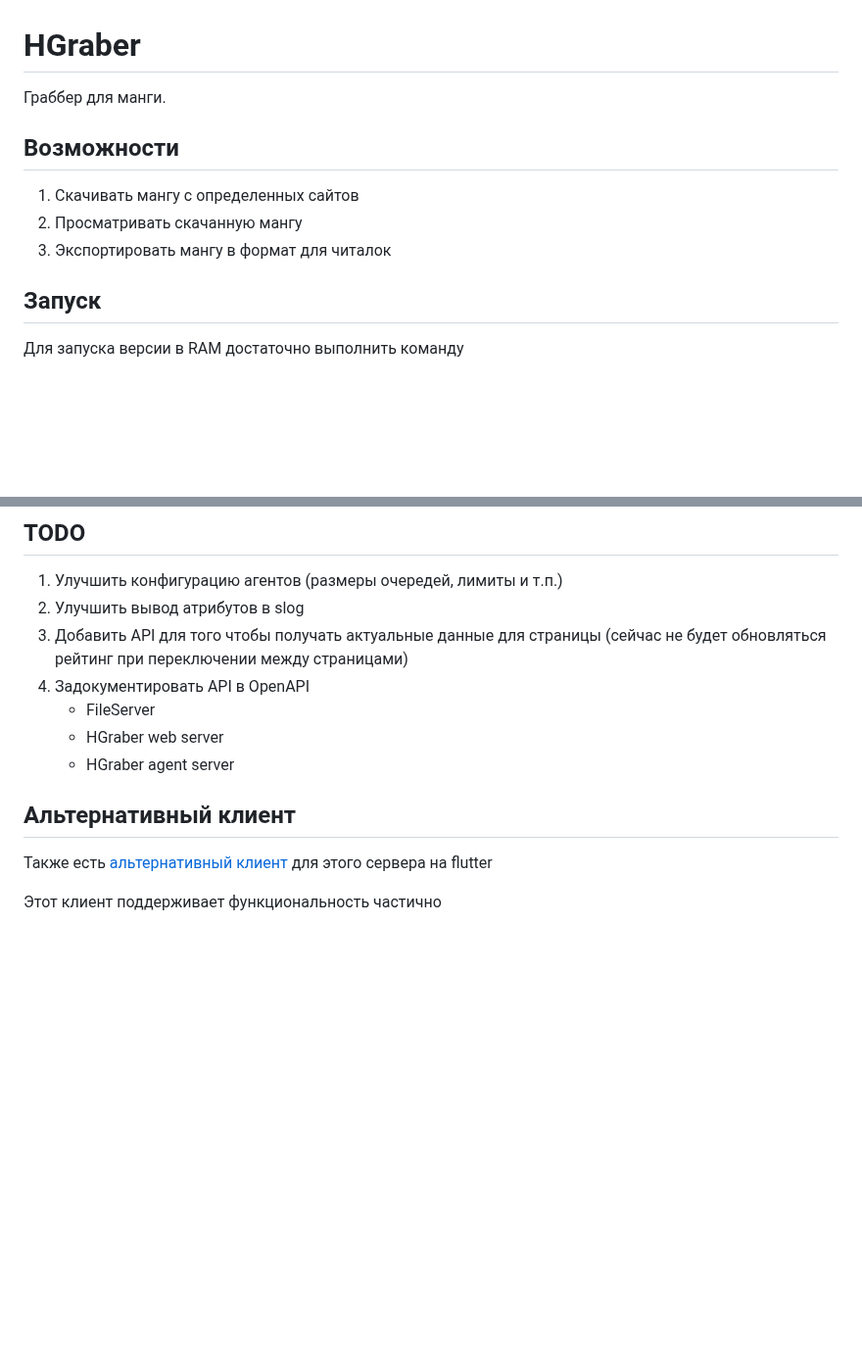
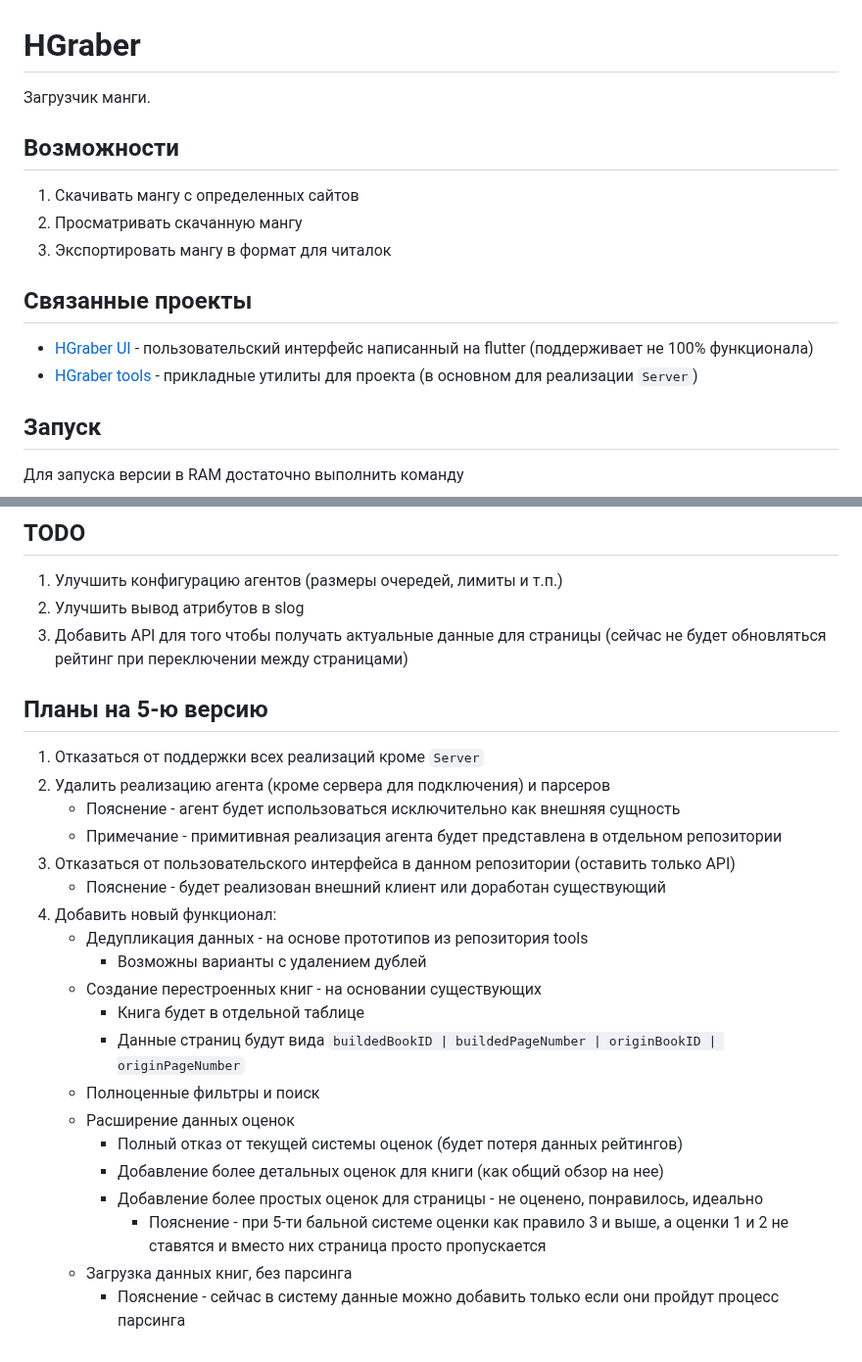
Before and after one commit to gbh007/hgraber, a Markdown page: README.md, 2 parts joined by grey strips. Shown at 98% size. GitHub-like rendering; blank space fills up the shorter version.

Commit message:
Добавление информации о планах на 5-ю версию

```diff
--- a/README.md
+++ b/README.md
@@ -1,12 +1,17 @@
 # HGraber
 
-Граббер для манги.
+Загрузчик манги.
 
 ## Возможности
 
 1. Скачивать мангу с определенных сайтов
 2. Просматривать скачанную мангу
 3. Экспортировать мангу в формат для читалок
+
+## Связанные проекты
+
+- [HGraber UI](https://gitlab.com/gbh007/hgraber_ui) - пользовательский интерфейс написанный на flutter (поддерживает не 100% функционала)
+- [HGraber tools](https://gitlab.com/gbh007/hgraber-tools) - прикладные утилиты для проекта (в основном для реализации `Server`)
 
 ## Запуск
 
@@ -49,13 +54,26 @@
 1. Улучшить конфигурацию агентов (размеры очередей, лимиты и т.п.)
 2. Улучшить вывод атрибутов в slog
 3. Добавить API для того чтобы получать актуальные данные для страницы (сейчас не будет обновляться рейтинг при переключении между страницами)
-4. Задокументировать API в OpenAPI
-   - FileServer
-   - HGraber web server
-   - HGraber agent server
 
-## Альтернативный клиент
+## Планы на 5-ю версию
 
-Также есть [альтернативный клиент](https://gitlab.com/gbh007/hgraber_ui) для этого сервера на flutter
-
-Этот клиент поддерживает функциональность частично
+1. Отказаться от поддержки всех реализаций кроме `Server`
+2. Удалить реализацию агента (кроме сервера для подключения) и парсеров
+   - Пояснение - агент будет использоваться исключительно как внешняя сущность
+   - Примечание - примитивная реализация агента будет представлена в отдельном репозитории
+3. Отказаться от пользовательского интерфейса в данном репозитории (оставить только API)
+   - Пояснение - будет реализован внешний клиент или доработан существующий
+4. Добавить новый функционал:
+   - Дедупликация данных - на основе прототипов из репозитория tools
+     - Возможны варианты с удалением дублей
+   - Создание перестроенных книг - на основании существующих
+     - Книга будет в отдельной таблице
+     - Данные страниц будут вида `buildedBookID | buildedPageNumber | originBookID | originPageNumber`
+   - Полноценные фильтры и поиск
+   - Расширение данных оценок
+     - Полный отказ от текущей системы оценок (будет потеря данных рейтингов)
+     - Добавление более детальных оценок для книги (как общий обзор на нее)
+     - Добавление более простых оценок для страницы - не оценено, понравилось, идеально
+       - Пояснение - при 5-ти бальной системе оценки как правило 3 и выше, а оценки 1 и 2 не ставятся и вместо них страница просто пропускается
+   - Загрузка данных книг, без парсинга
+     - Пояснение - сейчас в систему данные можно добавить только если они пройдут процесс парсинга
```
